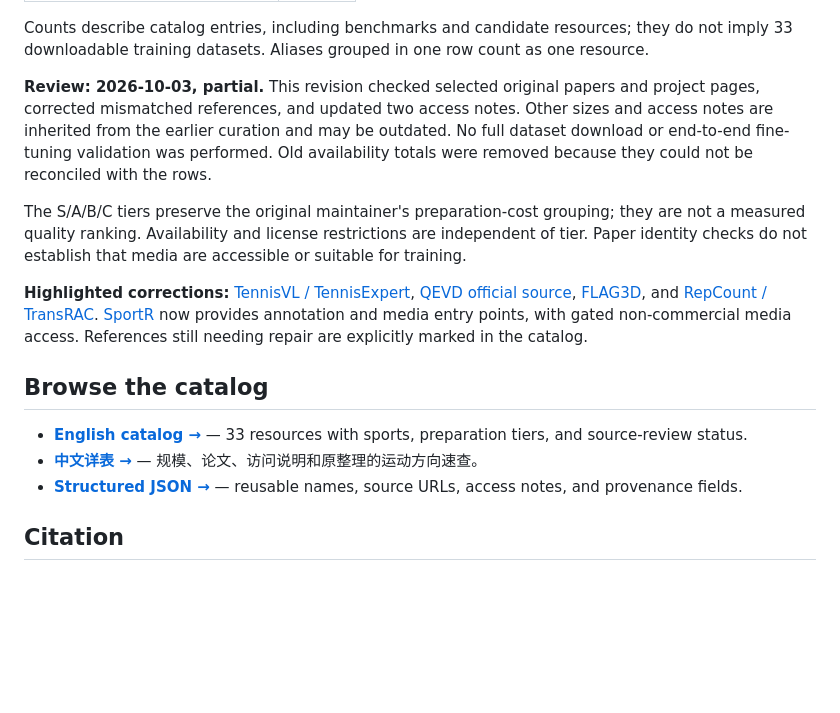
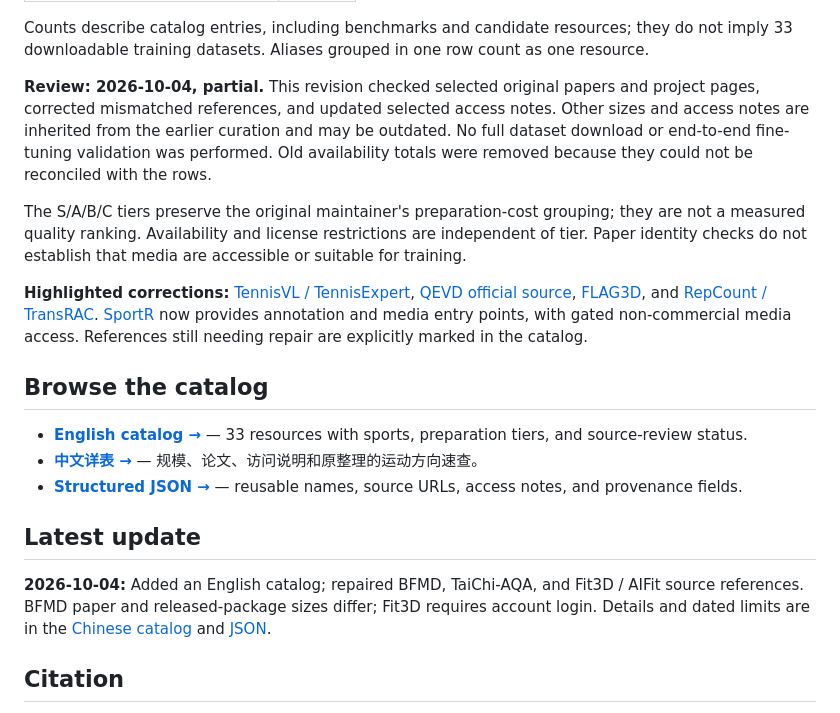
Before and after one commit to hqa-shu/sport-vlm-datasets, a Markdown page: README.md, the part around the change. Rendered like a GitHub page; folded sections open; blank space fills up the shorter version.

```diff
--- a/README.md
+++ b/README.md
@@ -34,7 +34,7 @@ Browse in [English](CATALOG.md) or [中文](README.zh-CN.md), or reuse the [JSON
 
 Counts describe catalog entries, including benchmarks and candidate resources; they do not imply 33 downloadable training datasets. Aliases grouped in one row count as one resource.
 
-**Review: 2026-10-03, partial.** This revision checked selected original papers and project pages, corrected mismatched references, and updated two access notes. Other sizes and access notes are inherited from the earlier curation and may be outdated. No full dataset download or end-to-end fine-tuning validation was performed. Old availability totals were removed because they could not be reconciled with the rows.
+**Review: 2026-10-04, partial.** This revision checked selected original papers and project pages, corrected mismatched references, and updated selected access notes. Other sizes and access notes are inherited from the earlier curation and may be outdated. No full dataset download or end-to-end fine-tuning validation was performed. Old availability totals were removed because they could not be reconciled with the rows.
 
 The S/A/B/C tiers preserve the original maintainer's preparation-cost grouping; they are not a measured quality ranking. Availability and license restrictions are independent of tier. Paper identity checks do not establish that media are accessible or suitable for training.
 
@@ -50,6 +50,10 @@ The S/A/B/C tiers preserve the original maintainer's preparation-cost grouping;
 - **[English catalog →](CATALOG.md)** — 33 resources with sports, preparation tiers, and source-review status.
 - **[中文详表 →](README.zh-CN.md)** — 规模、论文、访问说明和原整理的运动方向速查。
 - **[Structured JSON →](data/datasets.json)** — reusable names, source URLs, access notes, and provenance fields.
+
+## Latest update
+
+**2026-10-04:** Added an English catalog; repaired BFMD, TaiChi-AQA, and Fit3D / AIFit source references. BFMD paper and released-package sizes differ; Fit3D requires account login. Details and dated limits are in the [Chinese catalog](README.zh-CN.md) and [JSON](data/datasets.json).
 
 ## Citation
 
```
Also changed, not shown: CATALOG.md (+4 -4 lines), README.zh-CN.md (+7 -5 lines).
